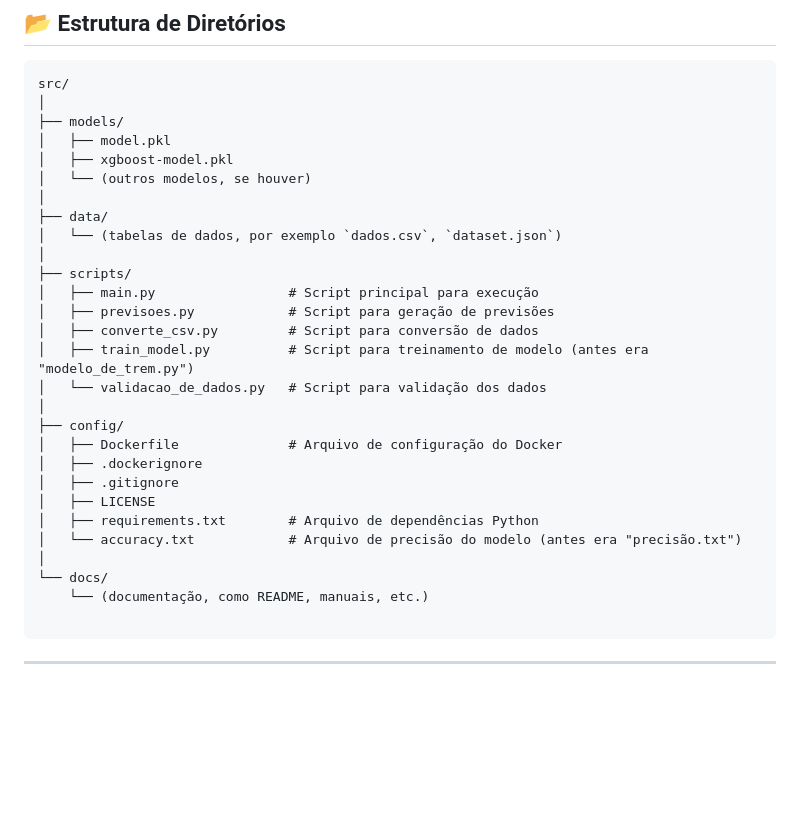
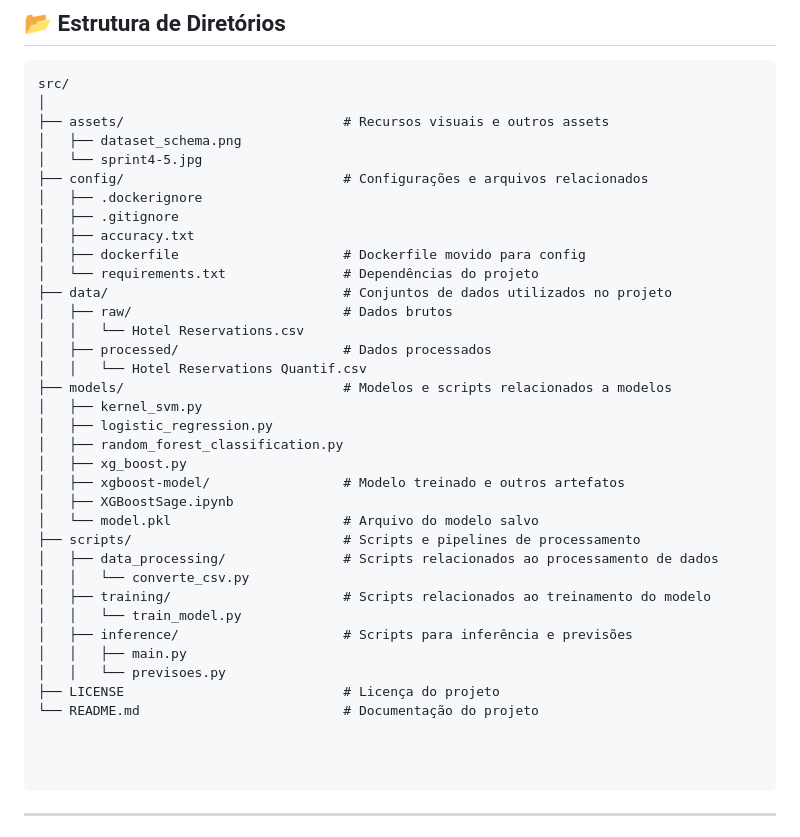
Before and after one commit to niqueborges/Projetos_Compass_Uol_Junho_2024, a Markdown page: sprints-4-5-pb-aws-junho-grupo-1/README.md, the part around the change. GitHub-like rendering; blank space fills up the shorter version.

Commit message:
:books: docs: update README.md

````diff
--- a/sprints-4-5-pb-aws-junho-grupo-1/README.md
+++ b/sprints-4-5-pb-aws-junho-grupo-1/README.md
@@ -144,31 +144,40 @@ Para configurar o ambiente de desenvolvimento, crie um arquivo `.env` na raiz do
 ```plaintext
 src/
 │
-├── models/
-│   ├── model.pkl
-│   ├── xgboost-model.pkl
-│   └── (outros modelos, se houver)
-│
-├── data/
-│   └── (tabelas de dados, por exemplo `dados.csv`, `dataset.json`)
-│
-├── scripts/
-│   ├── main.py                 # Script principal para execução
-│   ├── previsoes.py            # Script para geração de previsões
-│   ├── converte_csv.py         # Script para conversão de dados
-│   ├── train_model.py          # Script para treinamento de modelo (antes era "modelo_de_trem.py")
-│   └── validacao_de_dados.py   # Script para validação dos dados
-│
-├── config/
-│   ├── Dockerfile              # Arquivo de configuração do Docker
+├── assets/                            # Recursos visuais e outros assets
+│   ├── dataset_schema.png
+│   └── sprint4-5.jpg
+├── config/                            # Configurações e arquivos relacionados
 │   ├── .dockerignore
 │   ├── .gitignore
-│   ├── LICENSE
-│   ├── requirements.txt        # Arquivo de dependências Python
-│   └── accuracy.txt            # Arquivo de precisão do modelo (antes era "precisão.txt")
-│
-└── docs/
-    └── (documentação, como README, manuais, etc.)
+│   ├── accuracy.txt
+│   ├── dockerfile                     # Dockerfile movido para config
+│   └── requirements.txt               # Dependências do projeto
+├── data/                              # Conjuntos de dados utilizados no projeto
+│   ├── raw/                           # Dados brutos
+│   │   └── Hotel Reservations.csv
+│   ├── processed/                     # Dados processados
+│   │   └── Hotel Reservations Quantif.csv
+├── models/                            # Modelos e scripts relacionados a modelos
+│   ├── kernel_svm.py
+│   ├── logistic_regression.py
+│   ├── random_forest_classification.py
+│   ├── xg_boost.py
+│   ├── xgboost-model/                 # Modelo treinado e outros artefatos
+│   ├── XGBoostSage.ipynb
+│   └── model.pkl                      # Arquivo do modelo salvo
+├── scripts/                           # Scripts e pipelines de processamento
+│   ├── data_processing/               # Scripts relacionados ao processamento de dados
+│   │   └── converte_csv.py
+│   ├── training/                      # Scripts relacionados ao treinamento do modelo
+│   │   └── train_model.py
+│   ├── inference/                     # Scripts para inferência e previsões
+│   │   ├── main.py
+│   │   └── previsoes.py
+├── LICENSE                            # Licença do projeto
+└── README.md                          # Documentação do projeto
+
+
 
 ```
 
````
